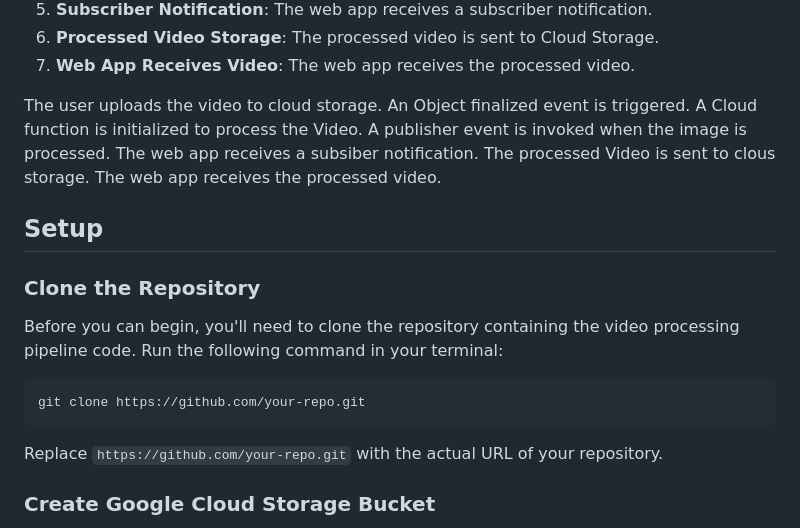
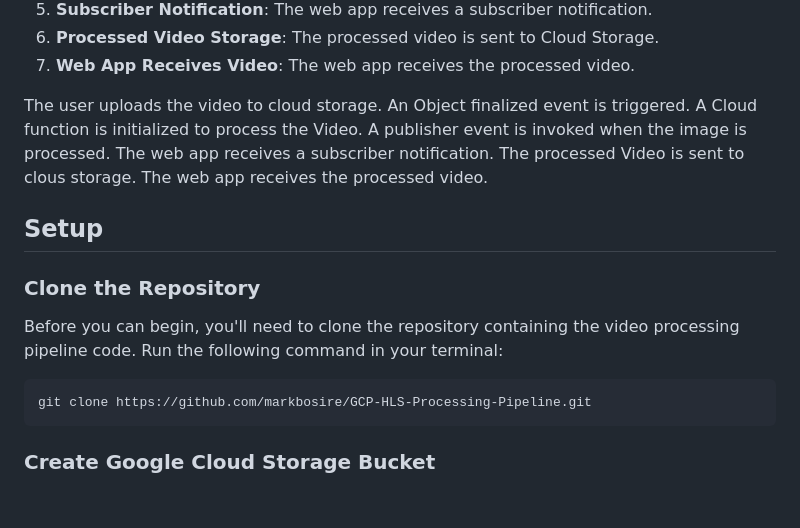
Before and after one commit to markbosire/GCP-HLS-Processing-Pipeline, a Markdown page: README.md, the part around the change. Rendered like a GitHub page; blank space fills up the shorter version.

Commit message:
Updating git url in documentation

````diff
--- a/README.md
+++ b/README.md
@@ -37,7 +37,7 @@ The architecture of the video processing pipeline is as follows:
 6. **Processed Video Storage**: The processed video is sent to Cloud Storage.
 7. **Web App Receives Video**: The web app receives the processed video.
 
-The user uploads the video to cloud storage. An Object finalized event is triggered. A Cloud function is initialized to process the Video. A publisher event is invoked when the image is processed. The web app receives a subsiber notification. The processed Video is sent to clous storage. The web app receives the processed video.
+The user uploads the video to cloud storage. An Object finalized event is triggered. A Cloud function is initialized to process the Video. A publisher event is invoked when the image is processed. The web app receives a subscriber notification. The processed Video is sent to clous storage. The web app receives the processed video.
 
 ## Setup
 
@@ -46,10 +46,8 @@ The user uploads the video to cloud storage. An Object finalized event is trigge
 Before you can begin, you'll need to clone the repository containing the video processing pipeline code. Run the following command in your terminal:
 
 ```
-git clone https://github.com/your-repo.git
+git clone https://github.com/markbosire/GCP-HLS-Processing-Pipeline.git
 ```
-
-Replace `https://github.com/your-repo.git` with the actual URL of your repository.
 
 ### Create Google Cloud Storage Bucket
 
````
